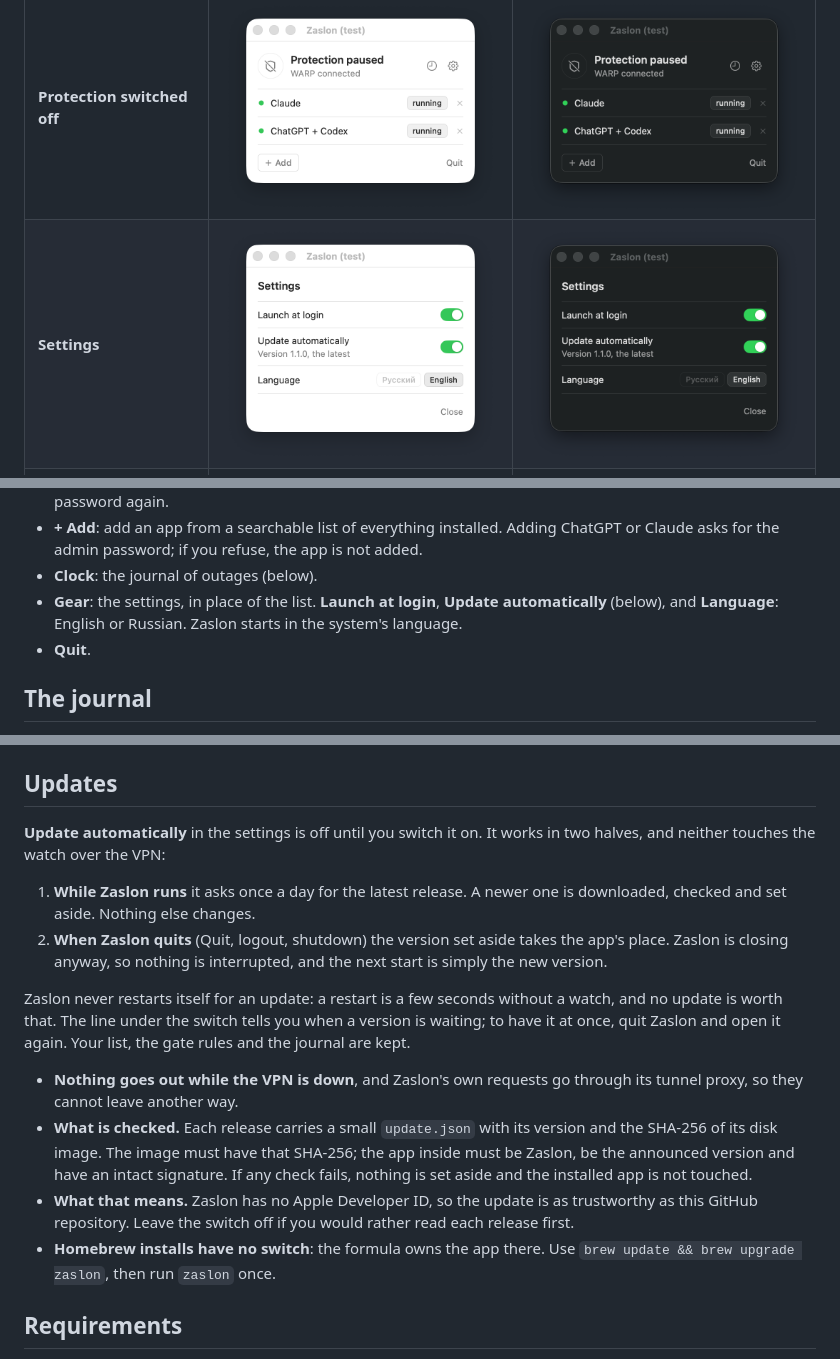
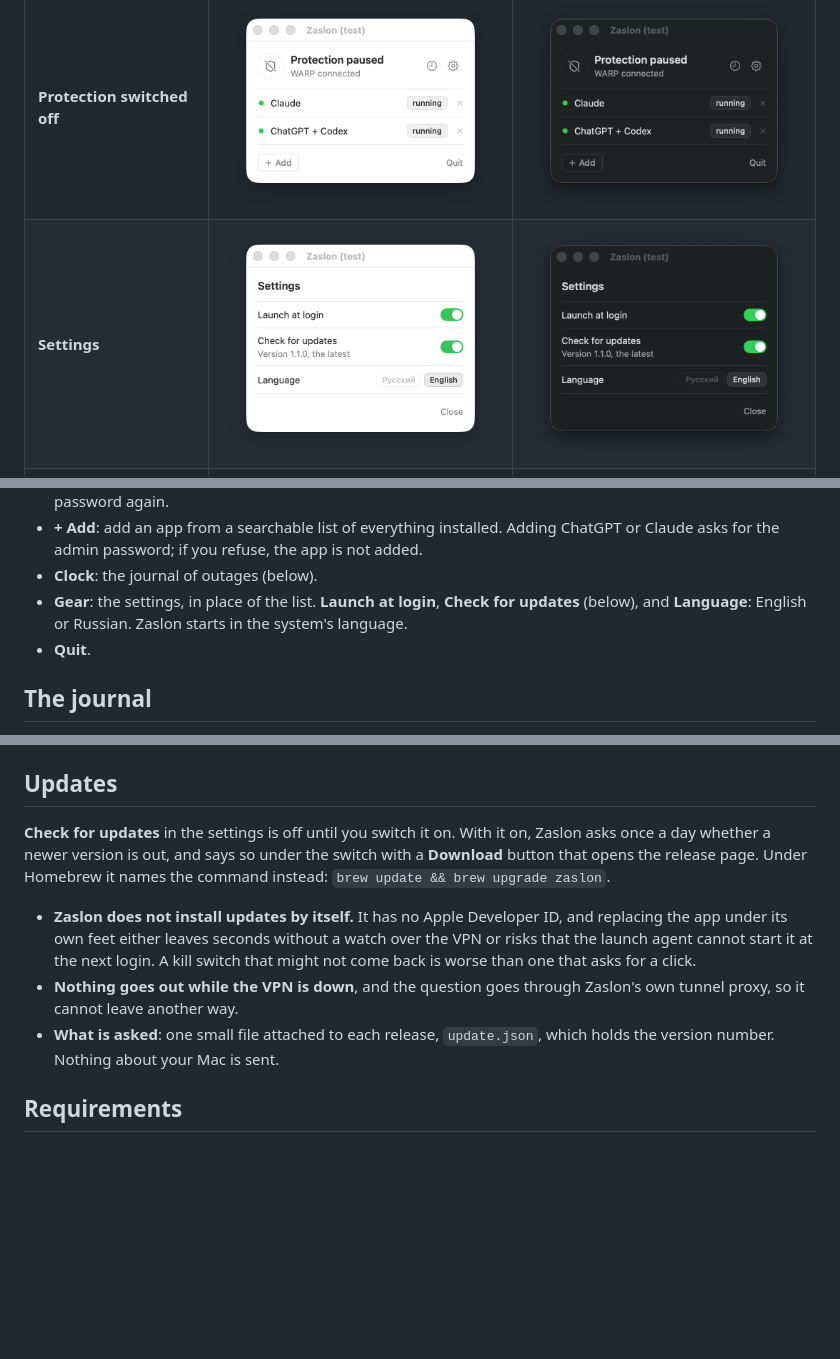
Before and after one commit to eruma1ra/zaslon, a Markdown page: README.md, 3 parts joined by grey strips. Drawn GitHub-style; pictures changed too: docs/settings-dark.png, docs/settings-light.png; blank space fills up the shorter version.

```diff
--- a/README.md
+++ b/README.md
@@ -144,7 +144,7 @@ Controls:
 - **×**: removes the app from the list. For ChatGPT and Claude this also removes the gate rule and asks for the password again.
 - **+ Add**: add an app from a searchable list of everything installed. Adding ChatGPT or Claude asks for the admin password; if you refuse, the app is not added.
 - **Clock**: the journal of outages (below).
-- **Gear**: the settings, in place of the list. **Launch at login**, **Update automatically** (below), and **Language**: English or Russian. Zaslon starts in the system's language.
+- **Gear**: the settings, in place of the list. **Launch at login**, **Check for updates** (below), and **Language**: English or Russian. Zaslon starts in the system's language.
 - **Quit**.
 
 ## The journal
@@ -157,17 +157,11 @@ The journal holds the last 50 outages in `~/Library/Application Support/Zaslon/j
 
 ## Updates
 
-**Update automatically** in the settings is off until you switch it on. It works in two halves, and neither touches the watch over the VPN:
+**Check for updates** in the settings is off until you switch it on. With it on, Zaslon asks once a day whether a newer version is out, and says so under the switch with a **Download** button that opens the release page. Under Homebrew it names the command instead: `brew update && brew upgrade zaslon`.
 
-1. **While Zaslon runs** it asks once a day for the latest release. A newer one is downloaded, checked and set aside. Nothing else changes.
-2. **When Zaslon quits** (Quit, logout, shutdown) the version set aside takes the app's place. Zaslon is closing anyway, so nothing is interrupted, and the next start is simply the new version.
-
-Zaslon never restarts itself for an update: a restart is a few seconds without a watch, and no update is worth that. The line under the switch tells you when a version is waiting; to have it at once, quit Zaslon and open it again. Your list, the gate rules and the journal are kept.
-
-- **Nothing goes out while the VPN is down**, and Zaslon's own requests go through its tunnel proxy, so they cannot leave another way.
-- **What is checked.** Each release carries a small `update.json` with its version and the SHA-256 of its disk image. The image must have that SHA-256; the app inside must be Zaslon, be the announced version and have an intact signature. If any check fails, nothing is set aside and the installed app is not touched.
-- **What that means.** Zaslon has no Apple Developer ID, so the update is as trustworthy as this GitHub repository. Leave the switch off if you would rather read each release first.
-- **Homebrew installs have no switch**: the formula owns the app there. Use `brew update && brew upgrade zaslon`, then run `zaslon` once.
+- **Zaslon does not install updates by itself.** It has no Apple Developer ID, and replacing the app under its own feet either leaves seconds without a watch over the VPN or risks that the launch agent cannot start it at the next login. A kill switch that might not come back is worse than one that asks for a click.
+- **Nothing goes out while the VPN is down**, and the question goes through Zaslon's own tunnel proxy, so it cannot leave another way.
+- **What is asked**: one small file attached to each release, `update.json`, which holds the version number. Nothing about your Mac is sent.
 
 ## Requirements
 
```
Also changed, not shown: other parts of README.md (+1 -2 lines), 5 other files.
